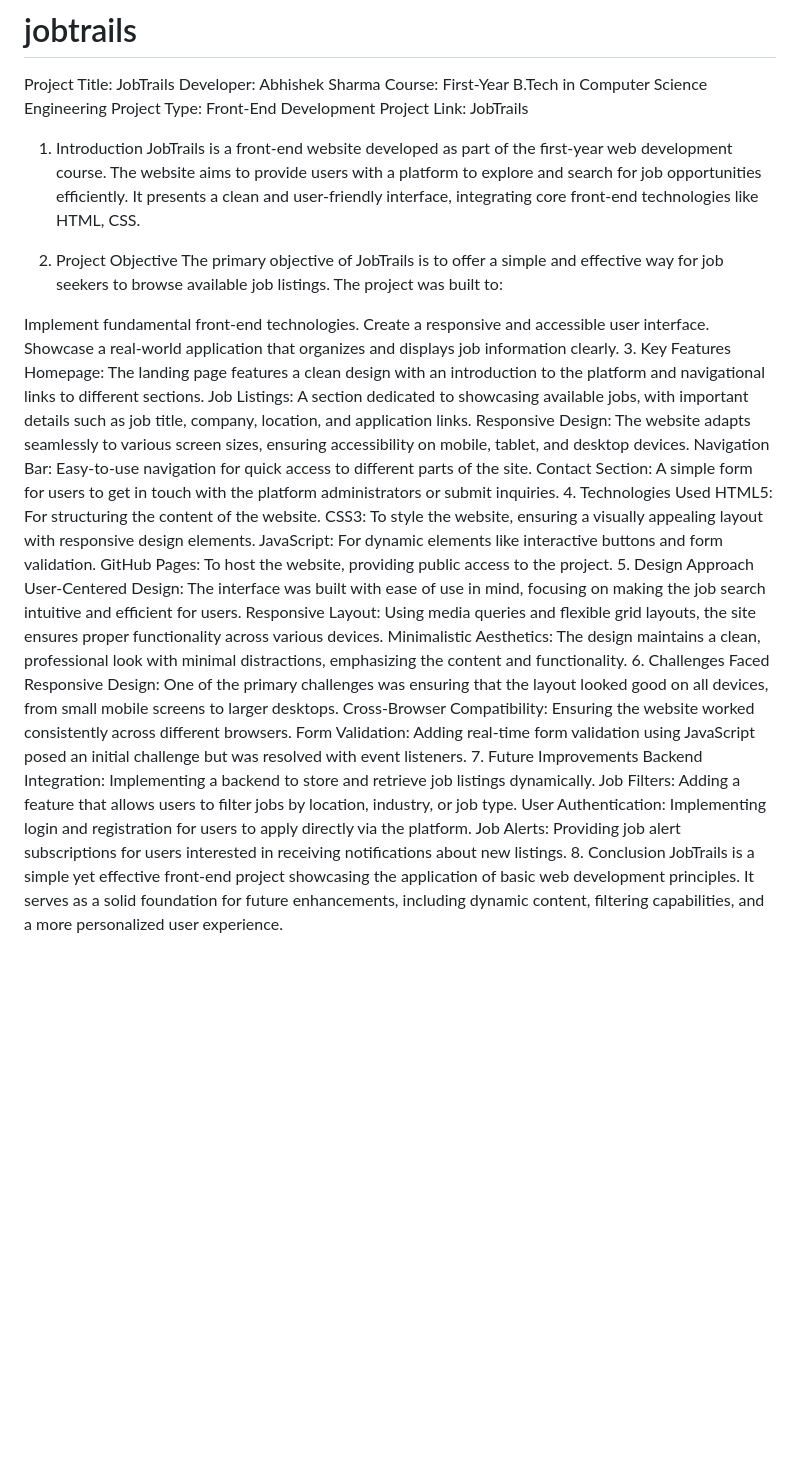
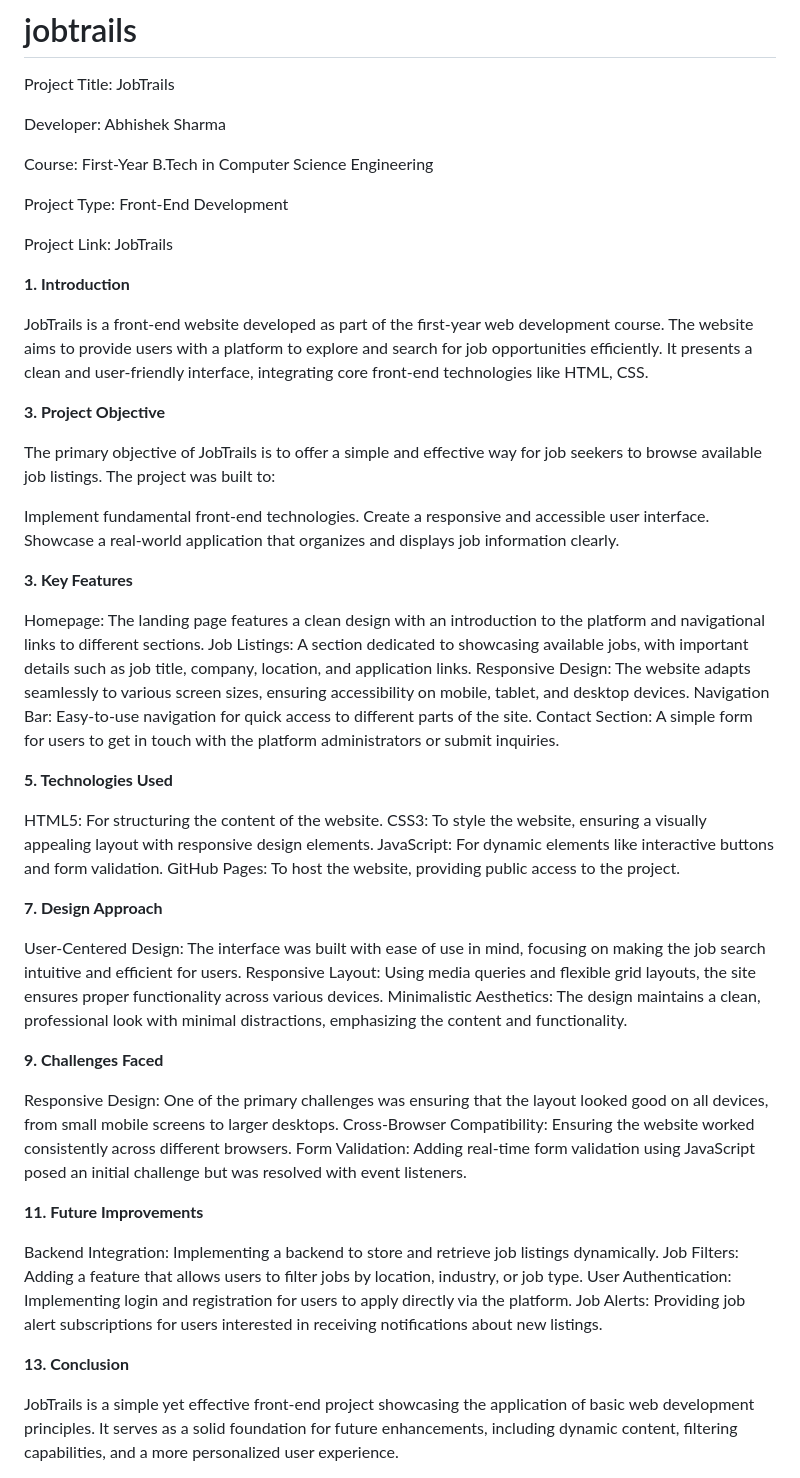
Before and after one commit to abhishekkksharma/jobtrails, a Markdown page: README.md, the part around the change. GitHub-like rendering; blank space fills up the shorter version.

```diff
--- a/README.md
+++ b/README.md
@@ -1,43 +1,64 @@
 # jobtrails
 
 Project Title: JobTrails
+
 Developer: Abhishek Sharma
+
 Course: First-Year B.Tech in Computer Science Engineering
+
 Project Type: Front-End Development
+
 Project Link: JobTrails
 
-1. Introduction
+
+
+**1. Introduction**
+
 JobTrails is a front-end website developed as part of the first-year web development course. The website aims to provide users with a platform to explore and search for job opportunities efficiently. It presents a clean and user-friendly interface, integrating core front-end technologies like HTML, CSS.
 
-2. Project Objective
+
+**3. Project Objective**
+
 The primary objective of JobTrails is to offer a simple and effective way for job seekers to browse available job listings. The project was built to:
 
 Implement fundamental front-end technologies.
 Create a responsive and accessible user interface.
 Showcase a real-world application that organizes and displays job information clearly.
-3. Key Features
+
+**3. Key Features**
+
 Homepage: The landing page features a clean design with an introduction to the platform and navigational links to different sections.
 Job Listings: A section dedicated to showcasing available jobs, with important details such as job title, company, location, and application links.
 Responsive Design: The website adapts seamlessly to various screen sizes, ensuring accessibility on mobile, tablet, and desktop devices.
 Navigation Bar: Easy-to-use navigation for quick access to different parts of the site.
 Contact Section: A simple form for users to get in touch with the platform administrators or submit inquiries.
-4. Technologies Used
+
+**5. Technologies Used**
+
 HTML5: For structuring the content of the website.
 CSS3: To style the website, ensuring a visually appealing layout with responsive design elements.
 JavaScript: For dynamic elements like interactive buttons and form validation.
 GitHub Pages: To host the website, providing public access to the project.
-5. Design Approach
+
+**7. Design Approach**
+
 User-Centered Design: The interface was built with ease of use in mind, focusing on making the job search intuitive and efficient for users.
 Responsive Layout: Using media queries and flexible grid layouts, the site ensures proper functionality across various devices.
 Minimalistic Aesthetics: The design maintains a clean, professional look with minimal distractions, emphasizing the content and functionality.
-6. Challenges Faced
+
+**9. Challenges Faced**
+
 Responsive Design: One of the primary challenges was ensuring that the layout looked good on all devices, from small mobile screens to larger desktops.
 Cross-Browser Compatibility: Ensuring the website worked consistently across different browsers.
 Form Validation: Adding real-time form validation using JavaScript posed an initial challenge but was resolved with event listeners.
-7. Future Improvements
+
+**11. Future Improvements**
+
 Backend Integration: Implementing a backend to store and retrieve job listings dynamically.
 Job Filters: Adding a feature that allows users to filter jobs by location, industry, or job type.
 User Authentication: Implementing login and registration for users to apply directly via the platform.
 Job Alerts: Providing job alert subscriptions for users interested in receiving notifications about new listings.
-8. Conclusion
+
+**13. Conclusion**
+
 JobTrails is a simple yet effective front-end project showcasing the application of basic web development principles. It serves as a solid foundation for future enhancements, including dynamic content, filtering capabilities, and a more personalized user experience.
```
